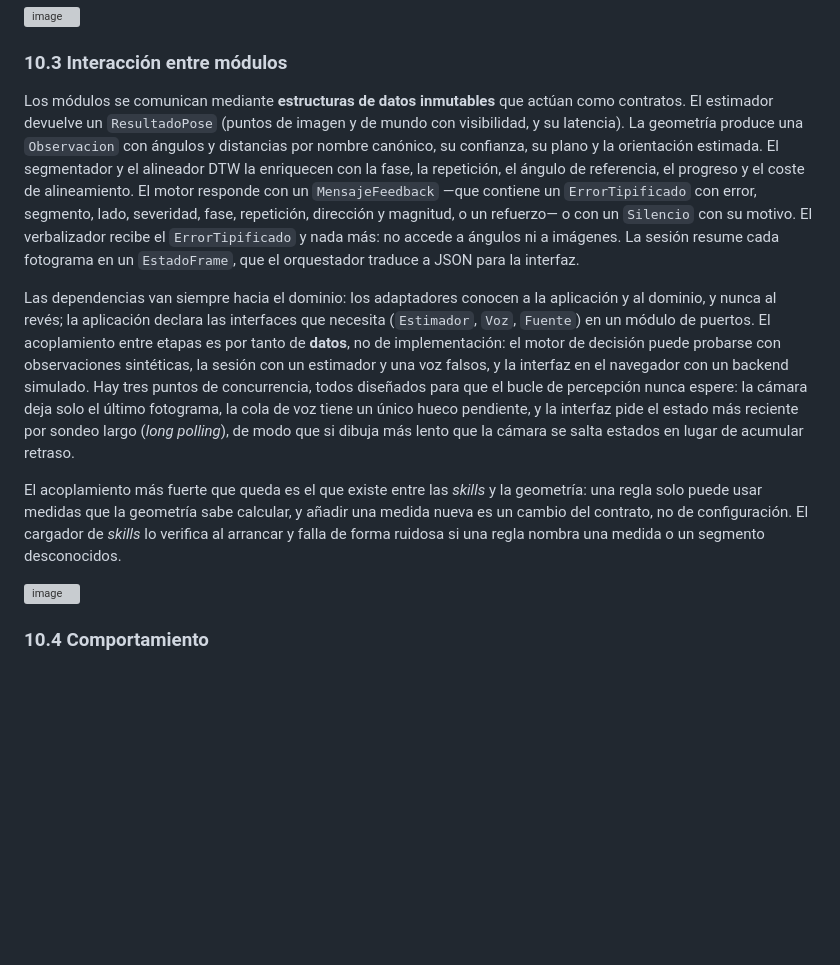
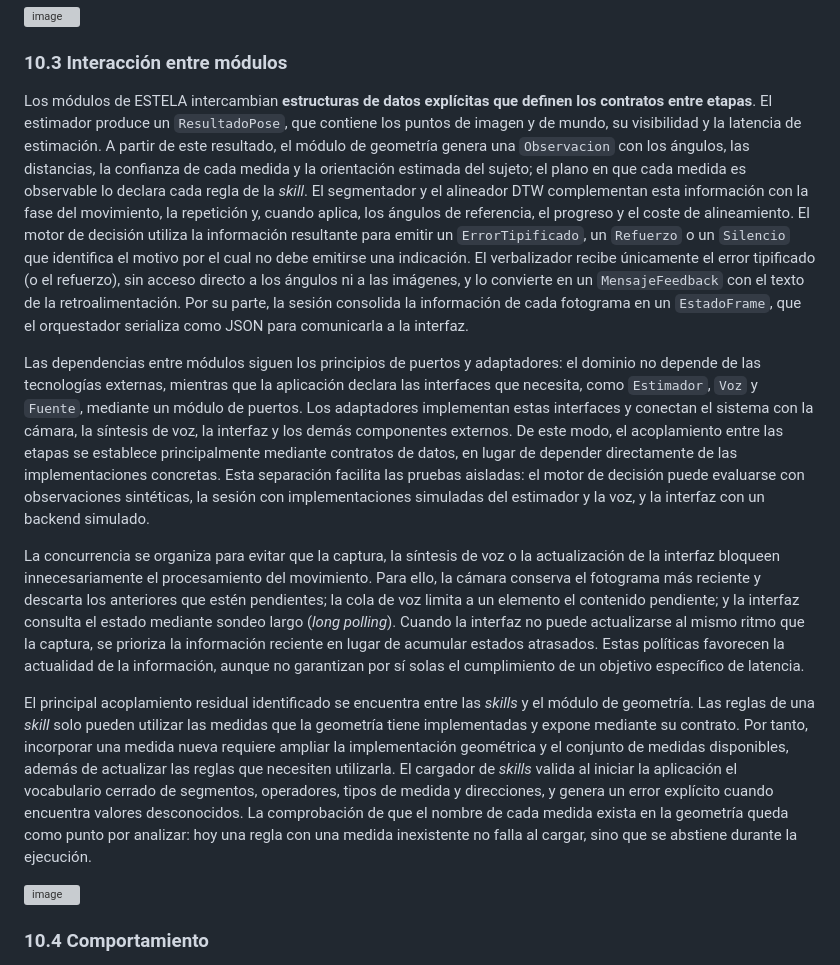
Before and after one commit to isaAJ05/ESTELA, a Markdown page: SegundoInforme.md, the part around the change. Rendered like a GitHub page; blank space fills up the shorter version; grey boxes are pictures that could not be loaded.

Commit message:
Revise module interaction and concurrency details
Updated the section on module interaction to clarify data structures and dependencies. Enhanced explanations of concurrency and coupling between skills and geometry.

```diff
--- a/SegundoInforme.md
+++ b/SegundoInforme.md
@@ -503,11 +503,14 @@ El diagrama de arquitectura muestra las dos fases y las tres capas:
 
 ### 10.3 Interacción entre módulos
 
-Los módulos se comunican mediante **estructuras de datos inmutables** que actúan como contratos. El estimador devuelve un `ResultadoPose` (puntos de imagen y de mundo con visibilidad, y su latencia). La geometría produce una `Observacion` con ángulos y distancias por nombre canónico, su confianza, su plano y la orientación estimada. El segmentador y el alineador DTW la enriquecen con la fase, la repetición, el ángulo de referencia, el progreso y el coste de alineamiento. El motor responde con un `MensajeFeedback` —que contiene un `ErrorTipificado` con error, segmento, lado, severidad, fase, repetición, dirección y magnitud, o un refuerzo— o con un `Silencio` con su motivo. El verbalizador recibe el `ErrorTipificado` y nada más: no accede a ángulos ni a imágenes. La sesión resume cada fotograma en un `EstadoFrame`, que el orquestador traduce a JSON para la interfaz.
+Los módulos de ESTELA intercambian **estructuras de datos explícitas que definen los contratos entre etapas**. El estimador produce un `ResultadoPose`, que contiene los puntos de imagen y de mundo, su visibilidad y la latencia de estimación. A partir de este resultado, el módulo de geometría genera una `Observacion` con los ángulos, las distancias, la confianza de cada medida y la orientación estimada del sujeto; el plano en que cada medida es observable lo declara cada regla de la *skill*. El segmentador y el alineador DTW complementan esta información con la fase del movimiento, la repetición y, cuando aplica, los ángulos de referencia, el progreso y el coste de alineamiento. El motor de decisión utiliza la información resultante para emitir un `ErrorTipificado`, un `Refuerzo` o un `Silencio` que identifica el motivo por el cual no debe emitirse una indicación. El verbalizador recibe únicamente el error tipificado (o el refuerzo), sin acceso directo a los ángulos ni a las imágenes, y lo convierte en un `MensajeFeedback` con el texto de la retroalimentación. Por su parte, la sesión consolida la información de cada fotograma en un `EstadoFrame`, que el orquestador serializa como JSON para comunicarla a la interfaz.
 
-Las dependencias van siempre hacia el dominio: los adaptadores conocen a la aplicación y al dominio, y nunca al revés; la aplicación declara las interfaces que necesita (`Estimador`, `Voz`, `Fuente`) en un módulo de puertos. El acoplamiento entre etapas es por tanto de **datos**, no de implementación: el motor de decisión puede probarse con observaciones sintéticas, la sesión con un estimador y una voz falsos, y la interfaz en el navegador con un backend simulado. Hay tres puntos de concurrencia, todos diseñados para que el bucle de percepción nunca espere: la cámara deja solo el último fotograma, la cola de voz tiene un único hueco pendiente, y la interfaz pide el estado más reciente por sondeo largo (*long polling*), de modo que si dibuja más lento que la cámara se salta estados en lugar de acumular retraso.
+Las dependencias entre módulos siguen los principios de puertos y adaptadores: el dominio no depende de las tecnologías externas, mientras que la aplicación declara las interfaces que necesita, como `Estimador`, `Voz` y `Fuente`, mediante un módulo de puertos. Los adaptadores implementan estas interfaces y conectan el sistema con la cámara, la síntesis de voz, la interfaz y los demás componentes externos. De este modo, el acoplamiento entre las etapas se establece principalmente mediante contratos de datos, en lugar de depender directamente de las implementaciones concretas. Esta separación facilita las pruebas aisladas: el motor de decisión puede evaluarse con observaciones sintéticas, la sesión con implementaciones simuladas del estimador y la voz, y la interfaz con un backend simulado.
 
-El acoplamiento más fuerte que queda es el que existe entre las *skills* y la geometría: una regla solo puede usar medidas que la geometría sabe calcular, y añadir una medida nueva es un cambio del contrato, no de configuración. El cargador de *skills* lo verifica al arrancar y falla de forma ruidosa si una regla nombra una medida o un segmento desconocidos.
+La concurrencia se organiza para evitar que la captura, la síntesis de voz o la actualización de la interfaz bloqueen innecesariamente el procesamiento del movimiento. Para ello, la cámara conserva el fotograma más reciente y descarta los anteriores que estén pendientes; la cola de voz limita a un elemento el contenido pendiente; y la interfaz consulta el estado mediante sondeo largo (*long polling*). Cuando la interfaz no puede actualizarse al mismo ritmo que la captura, se prioriza la información reciente en lugar de acumular estados atrasados. Estas políticas favorecen la actualidad de la información, aunque no garantizan por sí solas el cumplimiento de un objetivo específico de latencia.
+
+El principal acoplamiento residual identificado se encuentra entre las *skills* y el módulo de geometría. Las reglas de una *skill* solo pueden utilizar las medidas que la geometría tiene implementadas y expone mediante su contrato. Por tanto, incorporar una medida nueva requiere ampliar la implementación geométrica y el conjunto de medidas disponibles, además de actualizar las reglas que necesiten utilizarla. El cargador de *skills* valida al iniciar la aplicación el vocabulario cerrado de segmentos, operadores, tipos de medida y direcciones, y genera un error explícito cuando encuentra valores desconocidos. La comprobación de que el nombre de cada medida exista en la geometría queda como punto por analizar: hoy una regla con una medida inexistente no falla al cargar, sino que se abstiene durante la ejecución.
+
 
 <img width="1272" height="1230" alt="image" src="https://github.com/user-attachments/assets/534a365c-8ea6-4a32-8e4a-e4560bec23bd" />
 
```
